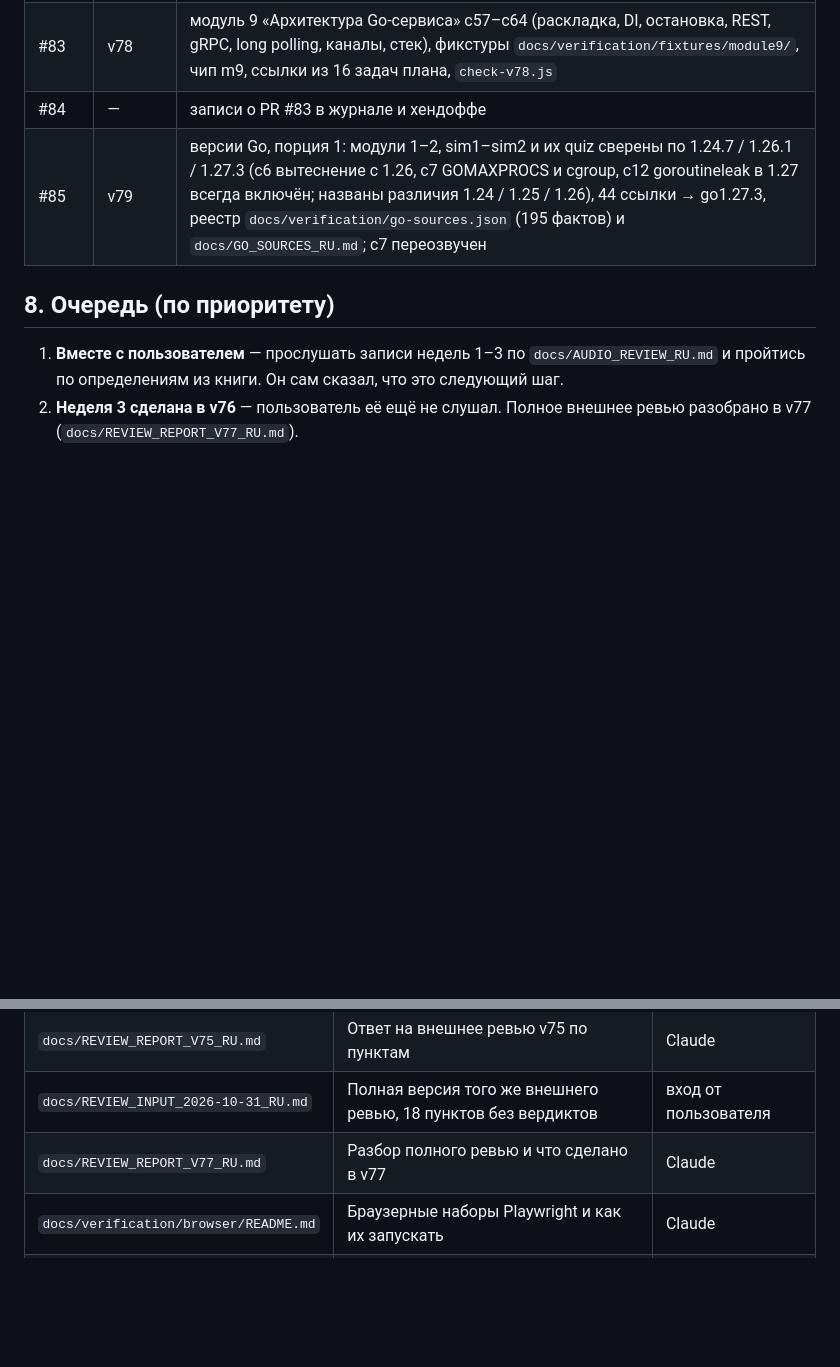
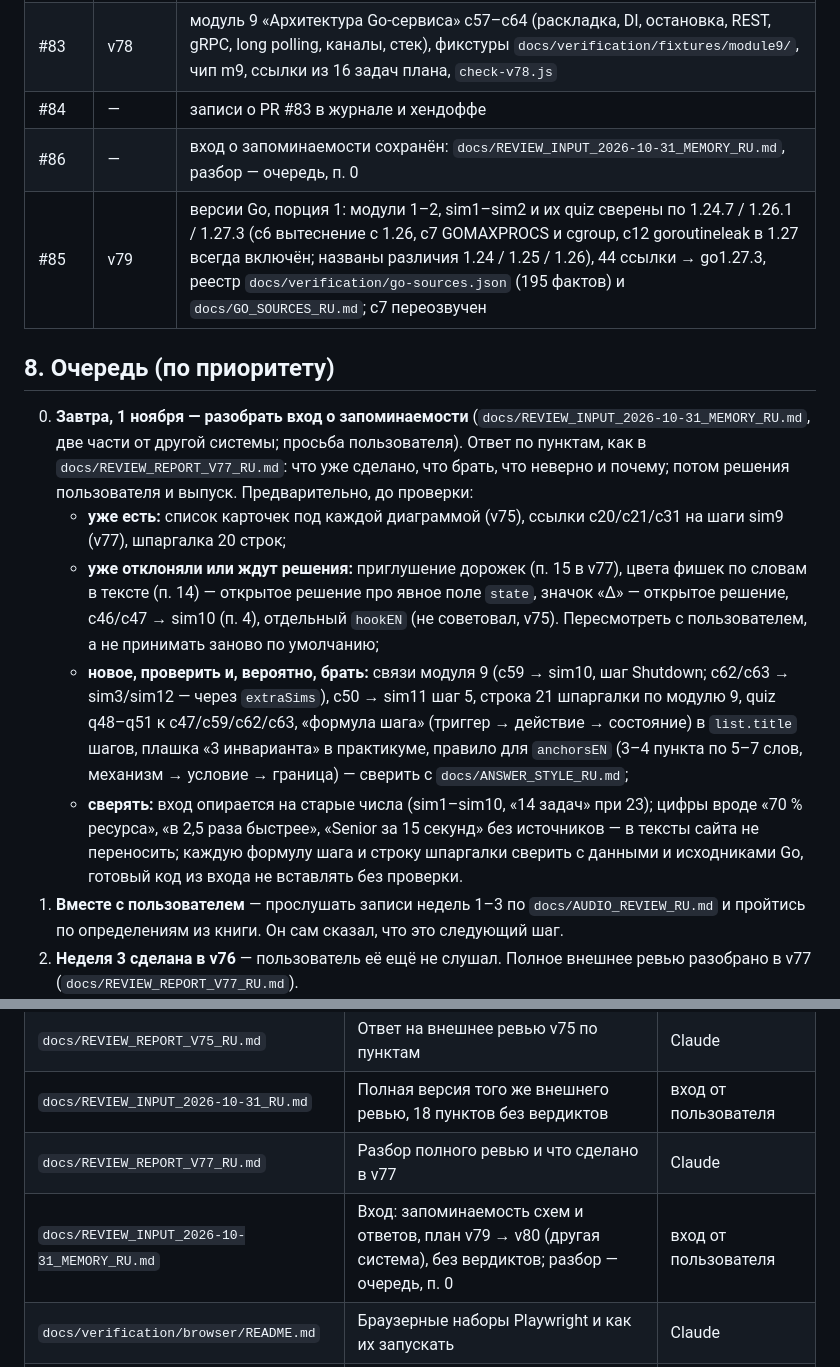
Before and after one commit to aleksbeloushkin-srb/golang-interview-prep, a Markdown page: CLAUDE_HANDOFF_RU.md, 2 parts joined by grey strips. GitHub-like rendering; blank space fills up the shorter version.

Commit message:
Save memorability input (two parts) and queue its review for 1 November
Co-Authored-By: Claude Opus 5.5 <noreply@anthropic.com>
Claude-Session: https://claude.ai/code/session_01Lx3wEp1v5MH98qgoFVYeYK

```diff
--- a/CLAUDE_HANDOFF_RU.md
+++ b/CLAUDE_HANDOFF_RU.md
@@ -163,10 +163,16 @@
 | #81 | v77 | разбор полного ревью (`docs/REVIEW_REPORT_V77_RU.md`): кнопки c20/c21/c31 на шаг sim9 (`extraSims`, маршрут `#/simulators/<id>/<шаг>`), шпаргалка 18–20, нумерованный ответ sim10/sim11 |
 | #83 | v78 | модуль 9 «Архитектура Go-сервиса» c57–c64 (раскладка, DI, остановка, REST, gRPC, long polling, каналы, стек), фикстуры `docs/verification/fixtures/module9/`, чип m9, ссылки из 16 задач плана, `check-v78.js` |
 | #84 | — | записи о PR #83 в журнале и хендоффе |
+| #86 | — | вход о запоминаемости сохранён: `docs/REVIEW_INPUT_2026-10-31_MEMORY_RU.md`, разбор — очередь, п. 0 |
 | #85 | v79 | версии Go, порция 1: модули 1–2, sim1–sim2 и их quiz сверены по 1.24.7 / 1.26.1 / 1.27.3 (c6 вытеснение с 1.26, c7 GOMAXPROCS и cgroup, c12 goroutineleak в 1.27 всегда включён; названы различия 1.24 / 1.25 / 1.26), 44 ссылки → go1.27.3, реестр `docs/verification/go-sources.json` (195 фактов) и `docs/GO_SOURCES_RU.md`; c7 переозвучен |
 
 ## 8. Очередь (по приоритету)
 
+0. **Завтра, 1 ноября — разобрать вход о запоминаемости** (`docs/REVIEW_INPUT_2026-10-31_MEMORY_RU.md`, две части от другой системы; просьба пользователя). Ответ по пунктам, как в `docs/REVIEW_REPORT_V77_RU.md`: что уже сделано, что брать, что неверно и почему; потом решения пользователя и выпуск. Предварительно, до проверки:
+   - **уже есть:** список карточек под каждой диаграммой (v75), ссылки c20/c21/c31 на шаги sim9 (v77), шпаргалка 20 строк;
+   - **уже отклоняли или ждут решения:** приглушение дорожек (п. 15 в v77), цвета фишек по словам в тексте (п. 14) — открытое решение про явное поле `state`, значок «Δ» — открытое решение, c46/c47 → sim10 (п. 4), отдельный `hookEN` (не советовал, v75). Пересмотреть с пользователем, а не принимать заново по умолчанию;
+   - **новое, проверить и, вероятно, брать:** связи модуля 9 (c59 → sim10, шаг Shutdown; c62/c63 → sim3/sim12 — через `extraSims`), c50 → sim11 шаг 5, строка 21 шпаргалки по модулю 9, quiz q48–q51 к c47/c59/c62/c63, «формула шага» (триггер → действие → состояние) в `list.title` шагов, плашка «3 инварианта» в практикуме, правило для `anchorsEN` (3–4 пункта по 5–7 слов, механизм → условие → граница) — сверить с `docs/ANSWER_STYLE_RU.md`;
+   - **сверять:** вход опирается на старые числа (sim1–sim10, «14 задач» при 23); цифры вроде «70 % ресурса», «в 2,5 раза быстрее», «Senior за 15 секунд» без источников — в тексты сайта не переносить; каждую формулу шага и строку шпаргалки сверить с данными и исходниками Go, готовый код из входа не вставлять без проверки.
 1. **Вместе с пользователем** — прослушать записи недель 1–3 по `docs/AUDIO_REVIEW_RU.md` и пройтись по определениям из книги. Он сам сказал, что это следующий шаг.
 2. **Неделя 3 сделана в v76** — пользователь её ещё не слушал. Полное внешнее ревью разобрано в v77 (`docs/REVIEW_REPORT_V77_RU.md`).
 3. **Версии Go в текстах и источниках** — порция 1 сделана в v79; дальше порции 2–5 (план пользователя от 31 октября).
@@ -219,6 +225,7 @@
 | `docs/REVIEW_REPORT_V75_RU.md` | Ответ на внешнее ревью v75 по пунктам | Claude |
 | `docs/REVIEW_INPUT_2026-10-31_RU.md` | Полная версия того же внешнего ревью, 18 пунктов без вердиктов | вход от пользователя |
 | `docs/REVIEW_REPORT_V77_RU.md` | Разбор полного ревью и что сделано в v77 | Claude |
+| `docs/REVIEW_INPUT_2026-10-31_MEMORY_RU.md` | Вход: запоминаемость схем и ответов, план v79 → v80 (другая система), без вердиктов; разбор — очередь, п. 0 | вход от пользователя |
 | `docs/verification/browser/README.md` | Браузерные наборы Playwright и как их запускать | Claude |
 | `CODEX_REVIEW_REQUEST_RU.md` | Запрос к Codex на ревью. Последний — v63; новый писать сюда же, прежние остаются в истории git | Claude |
 | `README.md` | Публичное описание репозитория и ссылки на сайт | общий |
```
Also changed, not shown: docs/REVIEW_INPUT_2026-10-31_MEMORY_RU.md (added, +271 -0 lines).
